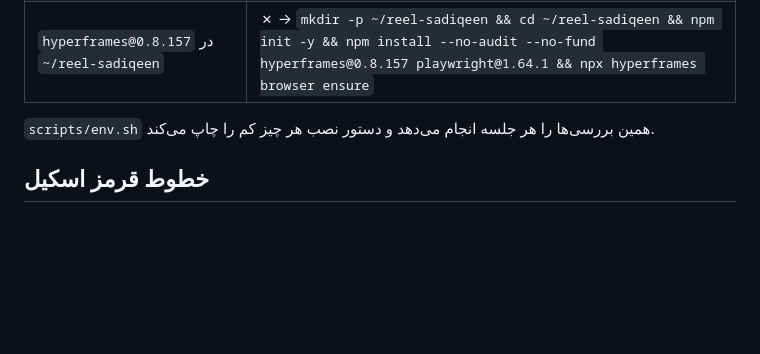
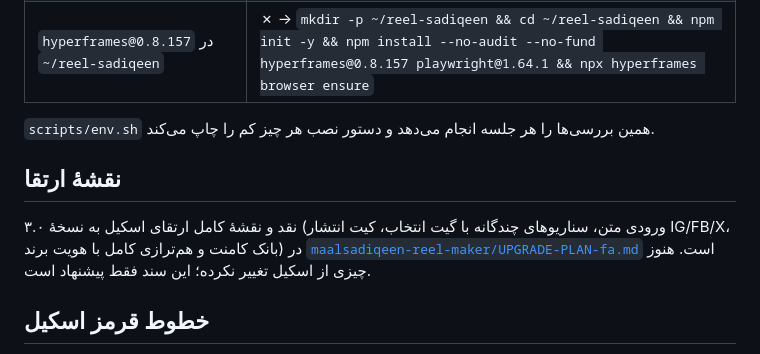
Before and after one commit to sadegh2200/maalsadiqeen, a Markdown page: README.md, the part around the change. Rendered like a GitHub page; blank space fills up the shorter version.

Commit message:
Add v3.0 upgrade plan (text-first intake, scenario gate, platform kit)
Co-authored-by: arena-agent <297053741+arena-agent@users.noreply.github.com>

```diff
--- a/README.md
+++ b/README.md
@@ -56,6 +56,13 @@ source .claude/skills/maalsadiqeen-reel/scripts/env.sh   # مسیرها + برر
 
 `scripts/env.sh` همین بررسی‌ها را هر جلسه انجام می‌دهد و دستور نصب هر چیز کم را چاپ می‌کند.
 
+## نقشهٔ ارتقا
+
+نقد و نقشهٔ کامل ارتقای اسکیل به نسخهٔ ۳.۰ (ورودی متن، سناریوهای چندگانه با گیت انتخاب، کیت انتشار IG/FB/X،
+بانک کامنت و هم‌ترازی کامل با هویت برند) در
+[`maalsadiqeen-reel-maker/UPGRADE-PLAN-fa.md`](maalsadiqeen-reel-maker/UPGRADE-PLAN-fa.md) است. هنوز چیزی از
+اسکیل تغییر نکرده؛ این سند فقط پیشنهاد است.
+
 ## خطوط قرمز اسکیل
 
 بدون گوینده (مگر به‌درخواست)، بدون منبع/درجهٔ ساختگی، متن آیه و حدیث عیناً از ورق با اعراب، حداکثر ۶۰ ثانیه،
```
Also changed, not shown: maalsadiqeen-reel-maker/UPGRADE-PLAN-fa.md (added, +274 -0 lines).
